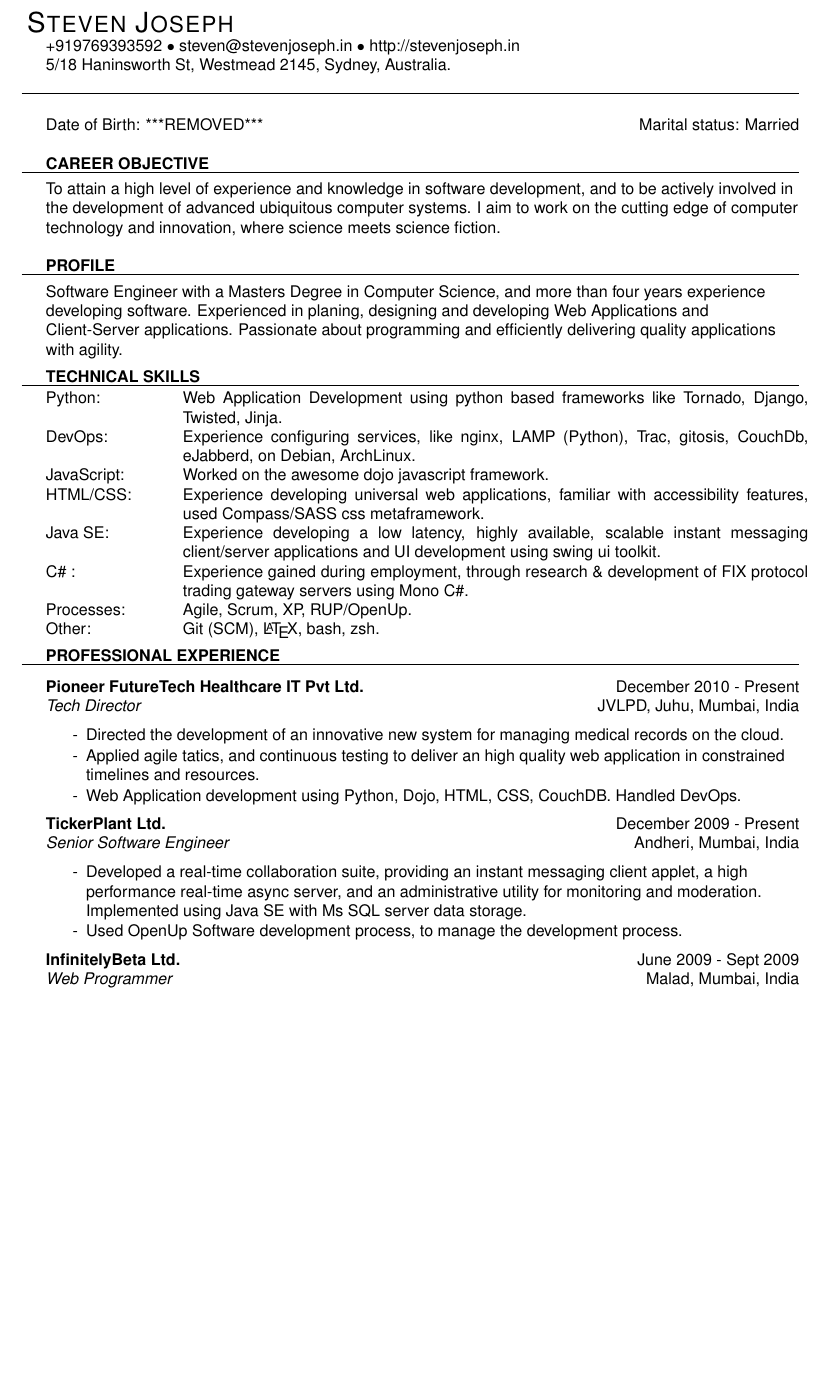
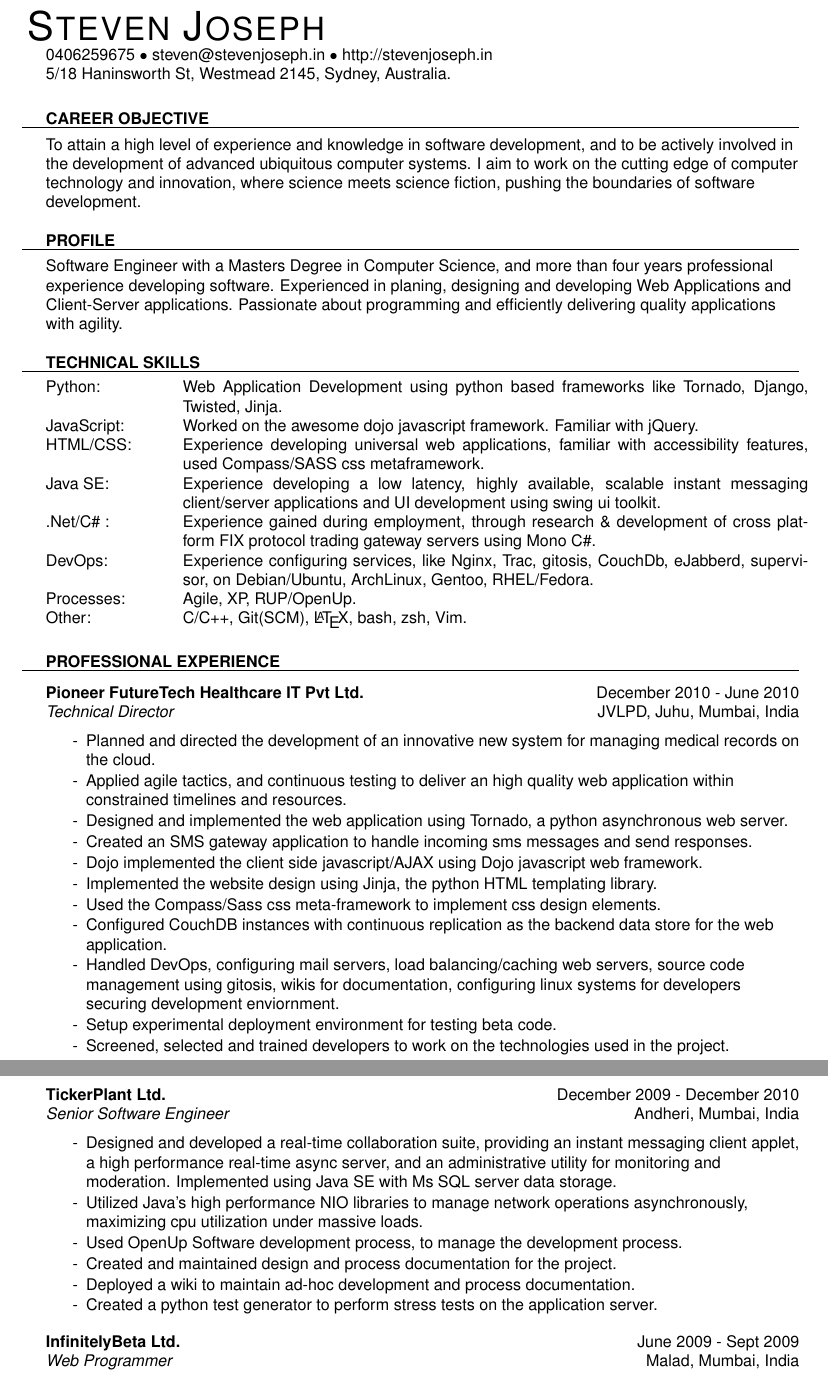
Before and after one commit to asyncmind0/resume, a LaTeX CV (Steven_Joseph_Resume.tex): part of page 1 of 3 before the commit and two parts of pages 1 and 2 of 3 after it, the two joined at a grey line, cut so that both start at the same text, the shorter picture padded with empty space. Compiled offline with pdfLaTeX.

Commit message:
updated with more details

```diff
--- a/Steven_Joseph_Resume.tex
+++ b/Steven_Joseph_Resume.tex
@@ -64,11 +64,11 @@
 \newcommand{\contact}[4]{
 \vspace*{-19pt}
 \begin{flushleft}
-{\hspace*{-15pt} \LARGE \scshape \scshape {#1}}\\
+{\hspace*{-15pt} \Huge \scshape \scshape {#1}}\\
 #2\\
 #3
 \newline
-\lineunder
+%\lineunder
 \end{flushleft}
 }
 
@@ -86,55 +86,71 @@
 %\end{wrapfigure}
 
 \contact{Steven Joseph}
-{+919769393592  $\bullet$ \href{mailto:steven@stevenjoseph.in}{steven@stevenjoseph.in} $\bullet$  \href{http://stevenjoseph.in}{http://stevenjoseph.in}}
+{0406259675  $\bullet$ \href{mailto:steven@stevenjoseph.in}{steven@stevenjoseph.in} $\bullet$  \href{http://stevenjoseph.in}{http://stevenjoseph.in}}
 {5/18 Haninsworth St, Westmead 2145, Sydney, Australia.}
 %{Current Address: 601/EMP2, Evershine Millineum Paradise, Kandivli (E), Mumbai, Maharashtra, India, 400-066.}
 %{Permanent Address: 181, Street 3c, Hill Gardens, Trichur, Kerala, India, 680-014. }
-%\vspace*{-12pt}
 
-\begin{tabularx}{\linewidth}{Xr}
-Date of Birth: ***REMOVED*** & Marital status: Married\\
-\end{tabularx}
+\vspace{-18pt}
+
+%\begin{tabularx}{\linewidth}{Xr}
+%Date of Birth: ***REMOVED*** & Marital status: Married\\
+%\end{tabularx}
 
 \header{Career Objective}
 To attain a high level of experience and knowledge in software development, and to be actively involved in the development of advanced ubiquitous computer systems.
-I aim to work on the cutting edge of computer technology and innovation, where science meets science fiction.
+I aim to work on the cutting edge of computer technology and innovation, where science meets science fiction, pushing the boundaries of software development.
 
 \header{Profile}
-Software Engineer with a Masters Degree in Computer Science, and more than four years experience developing software.
+Software Engineer with a Masters Degree in Computer Science, and more than four years professional experience developing software.
 Experienced in planing, designing and developing Web Applications and Client-Server applications.
 Passionate about programming and efficiently delivering quality applications with agility.
 %Experience programming in Python Javaand C\#, familiar with software development processes and methods, SCM, Test Driven Development and OpenUp.
 %Pragmatic programmer with a master's degree in computer science, searching for a progammer position at an internationally oriented organization.
 %He has more than two years experience developing software.
-\vspace{5pt}
+
 %----------------------------------------------SKILLS-----------------------------------------------------------------
 \header{Technical Skills}
+\vspace{2pt}
 \begin{tabular*}{\textwidth}{p{3cm}p{.83\textwidth}}
     Python: & Web Application Development using python based frameworks like Tornado, Django, Twisted, Jinja.  \\
-    DevOps: & Experience configuring services, like nginx, LAMP (Python), Trac, gitosis, CouchDb, eJabberd, on Debian, ArchLinux. \\
-    JavaScript: & Worked on the awesome dojo javascript framework. \\
+    JavaScript: & Worked on the awesome dojo javascript framework. Familiar with jQuery. \\
     HTML/CSS: & Experience developing universal web applications, familiar with accessibility features, used Compass/SASS css metaframework. \\
     Java SE: & Experience developing a low latency, highly available, scalable instant messaging client/server applications and UI development using swing ui toolkit. \\
-    C\# : & Experience gained during employment, through research \& development of \href{http://en.wikipedia.org/wiki/FIX_protocol}{FIX protocol} trading gateway servers using Mono C\#. \\
-    Processes: & Agile, Scrum, XP, \href{http://en.wikipedia.org/wiki/Unified\_process}{RUP/OpenUp}. \\
-    Other: & Git (SCM), \LaTeX, bash, zsh.\\
+    .Net/C\# : & Experience gained during employment, through research \& development of cross platform \href{http://en.wikipedia.org/wiki/FIX_protocol}{FIX protocol} trading gateway servers using Mono C\#. \\
+    DevOps: & Experience configuring services, like Nginx, Trac, gitosis, CouchDb, eJabberd, supervisor, on Debian/Ubuntu, ArchLinux, Gentoo, RHEL/Fedora. \\
+    Processes: & Agile, XP, \href{http://en.wikipedia.org/wiki/Unified\_process}{RUP/OpenUp}. \\
+    Other: & C/C++, Git(SCM), \LaTeX, bash, zsh, Vim.\\
     %\LaTeX & Comfortable using \LaTeX to maintain documents and process artifacts. \\
 \end{tabular*}
-
+\vspace{15pt}
 %-----------------------------------------------WORK HISTORY----------------------------------------------------
 \header{Professional Experience}
-\employer{\href{http://www.pfhit.com/}{Pioneer FutureTech Healthcare IT Pvt Ltd.}}{December 2010 - Present}{\emph{Tech Director}} {JVLPD, Juhu, Mumbai, India}
+\employer{\href{http://www.pfhit.com/}{Pioneer FutureTech Healthcare IT Pvt Ltd.}}{December 2010 - June 2010}{\emph{Technical Director}} {JVLPD, Juhu, Mumbai, India}
 	\begin{achievements}
-                \item[-] Directed the development of an innovative new system for managing medical records on the cloud.
-                \item[-] Applied agile tatics, and continuous testing to deliver an high quality web application in constrained timelines and resources.
-                \item[-] Web Application development using Python, Dojo, HTML, CSS, CouchDB. Handled DevOps.
+                \item[-] Planned and directed the development of an innovative new system for managing medical records on the cloud.
+                \item[-] Applied agile tactics, and continuous testing to deliver an high quality web application within constrained timelines and resources.
+                \item[-] Designed and implemented the web application using Tornado, a python asynchronous web server.
+                \item[-] Created an SMS gateway application to handle incoming sms messages and send responses.
+                \item[-] Dojo implemented the client side javascript/AJAX using Dojo javascript web framework.
+                \item[-] Implemented the website design using Jinja, the python HTML templating library.
+                \item[-] Used the Compass/Sass css meta-framework to implement css design elements.
+                \item[-] Configured CouchDB instances with continuous replication as the backend data store for the web application.
+                \item[-] Handled DevOps, configuring mail servers, load balancing/caching web servers, source code management using gitosis, wikis for documentation, configuring linux systems for developers securing development enviornment.
+                \item[-] Setup experimental deployment environment for testing beta code.
+                \item[-] Screened, selected and trained developers to work on the technologies used in the project.
 	\end{achievements}
-\employer{\href{http://www.Tickerplantindia.com/}{TickerPlant Ltd.}}{December 2009 - Present}{\emph{Senior Software Engineer}} {Andheri, Mumbai, India}
+%\vspace{25pt}
+\employer{\href{http://www.Tickerplantindia.com/}{TickerPlant Ltd.}}{December 2009 - December 2010}{\emph{Senior Software Engineer}} {Andheri, Mumbai, India}
 	\begin{achievements}
-                \item[-] Developed a real-time collaboration suite, providing an instant messaging client applet, a high performance real-time async server, and an administrative utility for monitoring and moderation. Implemented using Java SE with Ms SQL server data storage.
+                \item[-] Designed and developed a real-time collaboration suite, providing an instant messaging client applet, a high performance real-time async server, and an administrative utility for monitoring and moderation. Implemented using Java SE with Ms SQL server data storage.
+                \item[-] Utilized Java's high performance NIO libraries to manage network operations asynchronously, maximizing cpu utilization under massive loads.
                 \item[-] Used OpenUp Software development process, to manage the development process.
+                \item[-] Created and maintained design and process documentation for the project.
+                \item[-] Deployed a wiki to maintain ad-hoc development and process documentation.
+                \item[-] Created a python test generator to perform stress tests on the application server.
 	\end{achievements}
+\vspace{5pt}
 \employer{\href{http://www.InfinitelyBeta.com/}{InfinitelyBeta Ltd.}}{June 2009 - Sept 2009}{\emph{Web Programmer}} {Malad, Mumbai, India}
 	\begin{achievements}
                 \item[-] Implemented 3rd party authentication techniques using OpenId, Facebook, and OAuth, on Django web framework.
```
Also changed, not shown: Steven_Joseph_Resume.tex (11 more changed lines).
